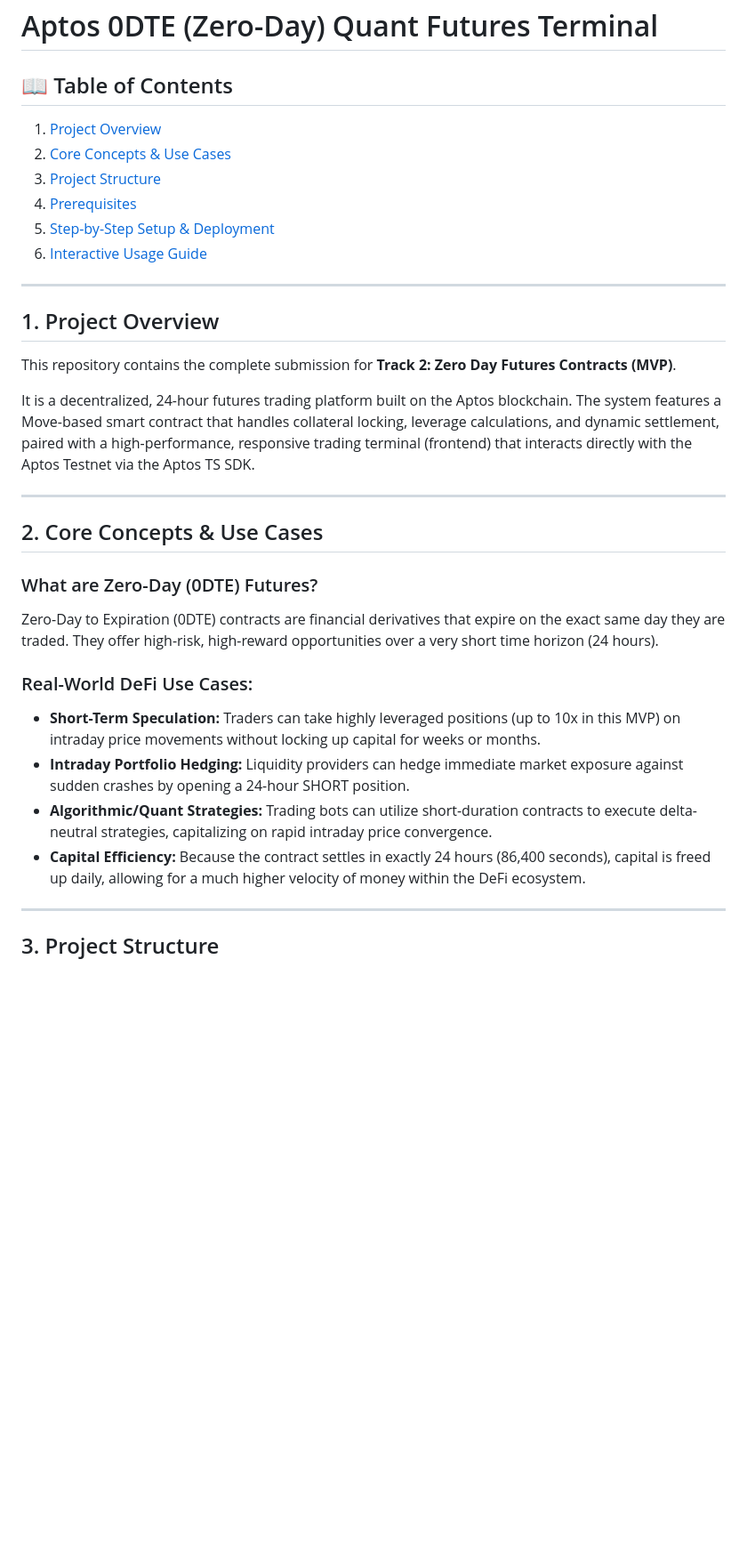
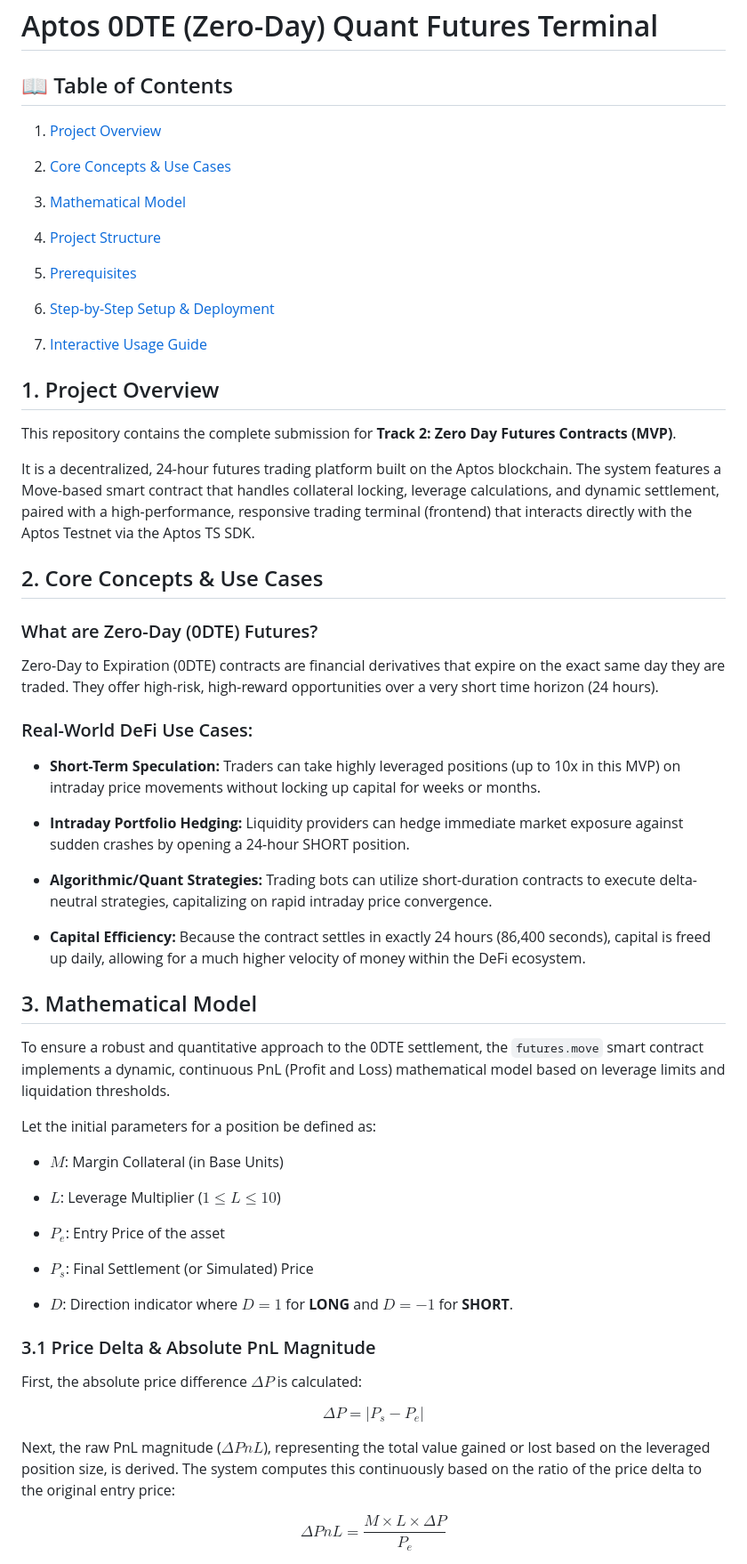
Before and after one commit to chgupta-20/Zero-Day-Futures-Contracts-MVP-Track-2, a Markdown page: README.md, the part around one of its changes. Shown at 89% size. GitHub-like rendering; blank space fills up the shorter version.

```diff
--- a/README.md
+++ b/README.md
@@ -1,32 +1,70 @@
 # Aptos 0DTE (Zero-Day) Quant Futures Terminal
 
 ## 📖 Table of Contents
+
 1. [Project Overview](#1-project-overview)
+
 2. [Core Concepts & Use Cases](#2-core-concepts--use-cases)
-3. [Project Structure](#3-project-structure)
-4. [Prerequisites](#4-prerequisites)
-5. [Step-by-Step Setup & Deployment](#5-step-by-step-setup--deployment)
-6. [Interactive Usage Guide](#6-interactive-usage-guide)
 
----
+3. [Mathematical Model](#3-detailed-mathematical-model)
+
+4. [Project Structure](#4-project-structure)
+
+5. [Prerequisites](#5-prerequisites)
+
+6. [Step-by-Step Setup & Deployment](#6-step-by-step-setup--deployment)
+
+7. [Interactive Usage Guide](#7-interactive-usage-guide)
 
 ## 1. Project Overview
+
 This repository contains the complete submission for **Track 2: Zero Day Futures Contracts (MVP)**.
 
 It is a decentralized, 24-hour futures trading platform built on the Aptos blockchain. The system features a Move-based smart contract that handles collateral locking, leverage calculations, and dynamic settlement, paired with a high-performance, responsive trading terminal (frontend) that interacts directly with the Aptos Testnet via the Aptos TS SDK.
 
----
+## 2. Core Concepts & Use Cases
 
-## 2. Core Concepts & Use Cases
 ### What are Zero-Day (0DTE) Futures?
+
 Zero-Day to Expiration (0DTE) contracts are financial derivatives that expire on the exact same day they are traded. They offer high-risk, high-reward opportunities over a very short time horizon (24 hours).
 
 ### Real-World DeFi Use Cases:
+
 * **Short-Term Speculation:** Traders can take highly leveraged positions (up to 10x in this MVP) on intraday price movements without locking up capital for weeks or months.
+
 * **Intraday Portfolio Hedging:** Liquidity providers can hedge immediate market exposure against sudden crashes by opening a 24-hour SHORT position.
+
 * **Algorithmic/Quant Strategies:** Trading bots can utilize short-duration contracts to execute delta-neutral strategies, capitalizing on rapid intraday price convergence.
+
 * **Capital Efficiency:** Because the contract settles in exactly 24 hours (86,400 seconds), capital is freed up daily, allowing for a much higher velocity of money within the DeFi ecosystem.
 
----
+## 3. Mathematical Model
 
-## 3. Project Structure
+To ensure a robust and quantitative approach to the 0DTE settlement, the `futures.move` smart contract implements a dynamic, continuous PnL (Profit and Loss) mathematical model based on leverage limits and liquidation thresholds.
+
+Let the initial parameters for a position be defined as:
+
+* $M$: Margin Collateral (in Base Units)
+
+* $L$: Leverage Multiplier ($1 \le L \le 10$)
+
+* $P_e$: Entry Price of the asset
+
+* $P_s$: Final Settlement (or Simulated) Price
+
+* $D$: Direction indicator where $D = 1$ for **LONG** and $D = -1$ for **SHORT**.
+
+### 3.1 Price Delta & Absolute PnL Magnitude
+
+First, the absolute price difference $\Delta P$ is calculated:
+
+$$
+\Delta P = \vert{} P_s - P_e \vert{}
+$$
+
+Next, the raw PnL magnitude ($\Delta PnL$), representing the total value gained or lost based on the leveraged position size, is derived. The system computes this continuously based on the ratio of the price delta to the original entry price:
+
+$$
+\Delta PnL = \frac{M \times L \times \Delta P}{P_e}
+$$
+
```
Also changed, not shown: other parts of README.md (+68 -12 lines).
